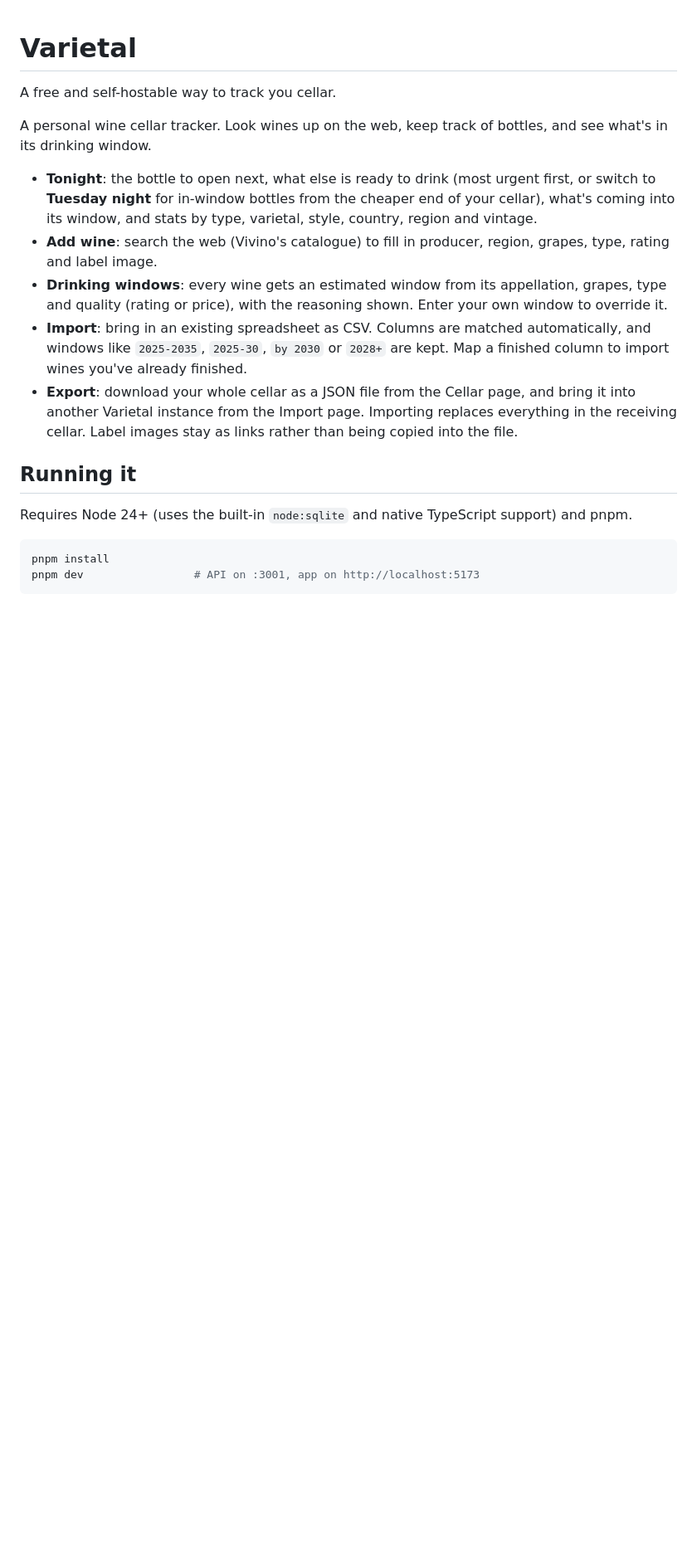
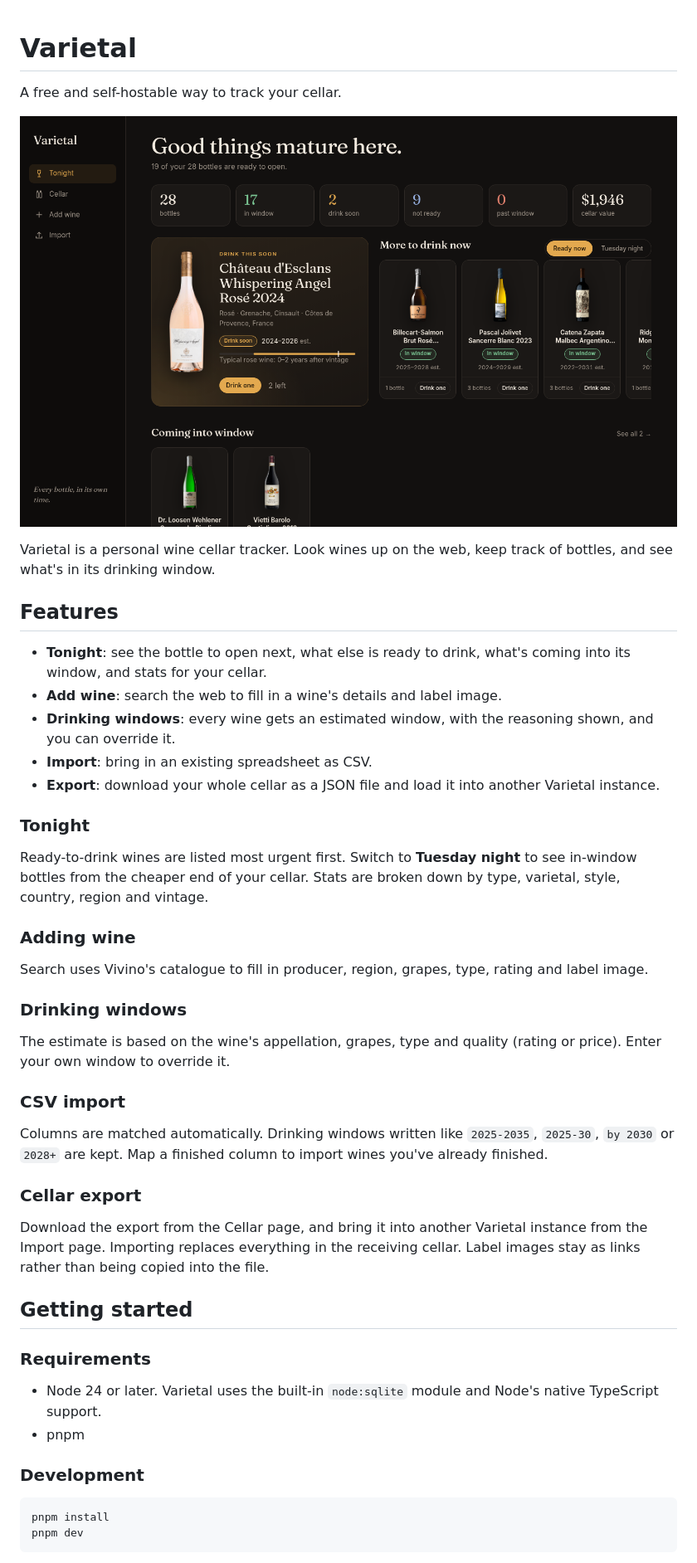
Before and after one commit to kingscott/varietal, a Markdown page: README.md, the part around one of its changes. Shown at 83% size. GitHub-like rendering; pictures changed too: docs/screenshot.png (added); blank space fills up the shorter version.

````diff
--- a/README.md
+++ b/README.md
@@ -1,20 +1,49 @@
 # Varietal
 
-A free and self-hostable way to track you cellar.
+A free and self-hostable way to track your cellar.
 
-A personal wine cellar tracker. Look wines up on the web, keep track of bottles, and see what's in its drinking window.
+![The Tonight tab in Varietal, showing the next bottle to open, wines ready to drink, and wines coming into their window](docs/screenshot.png)
 
-- **Tonight**: the bottle to open next, what else is ready to drink (most urgent first, or switch to **Tuesday night** for in-window bottles from the cheaper end of your cellar), what's coming into its window, and stats by type, varietal, style, country, region and vintage.
-- **Add wine**: search the web (Vivino's catalogue) to fill in producer, region, grapes, type, rating and label image.
-- **Drinking windows**: every wine gets an estimated window from its appellation, grapes, type and quality (rating or price), with the reasoning shown. Enter your own window to override it.
-- **Import**: bring in an existing spreadsheet as CSV. Columns are matched automatically, and windows like `2025-2035`, `2025-30`, `by 2030` or `2028+` are kept. Map a finished column to import wines you've already finished.
-- **Export**: download your whole cellar as a JSON file from the Cellar page, and bring it into another Varietal instance from the Import page. Importing replaces everything in the receiving cellar. Label images stay as links rather than being copied into the file.
+Varietal is a personal wine cellar tracker. Look wines up on the web, keep track of bottles, and see what's in its drinking window.
 
-## Running it
+## Features
 
-Requires Node 24+ (uses the built-in `node:sqlite` and native TypeScript support) and pnpm.
+- **Tonight**: see the bottle to open next, what else is ready to drink, what's coming into its window, and stats for your cellar.
+- **Add wine**: search the web to fill in a wine's details and label image.
+- **Drinking windows**: every wine gets an estimated window, with the reasoning shown, and you can override it.
+- **Import**: bring in an existing spreadsheet as CSV.
+- **Export**: download your whole cellar as a JSON file and load it into another Varietal instance.
+
+### Tonight
+
+Ready-to-drink wines are listed most urgent first. Switch to **Tuesday night** to see in-window bottles from the cheaper end of your cellar. Stats are broken down by type, varietal, style, country, region and vintage.
+
+### Adding wine
+
+Search uses Vivino's catalogue to fill in producer, region, grapes, type, rating and label image.
+
+### Drinking windows
+
+The estimate is based on the wine's appellation, grapes, type and quality (rating or price). Enter your own window to override it.
+
+### CSV import
+
+Columns are matched automatically. Drinking windows written like `2025-2035`, `2025-30`, `by 2030` or `2028+` are kept. Map a finished column to import wines you've already finished.
+
+### Cellar export
+
+Download the export from the Cellar page, and bring it into another Varietal instance from the Import page. Importing replaces everything in the receiving cellar. Label images stay as links rather than being copied into the file.
+
+## Getting started
+
+### Requirements
+
+- Node 24 or later. Varietal uses the built-in `node:sqlite` module and Node's native TypeScript support.
+- pnpm
+
+### Development
 
 ```sh
 pnpm install
-pnpm dev                 # API on :3001, app on http://localhost:5173
+pnpm dev
 ```
````
Also changed, not shown: other parts of README.md (+63 -11 lines), 4 other files.
